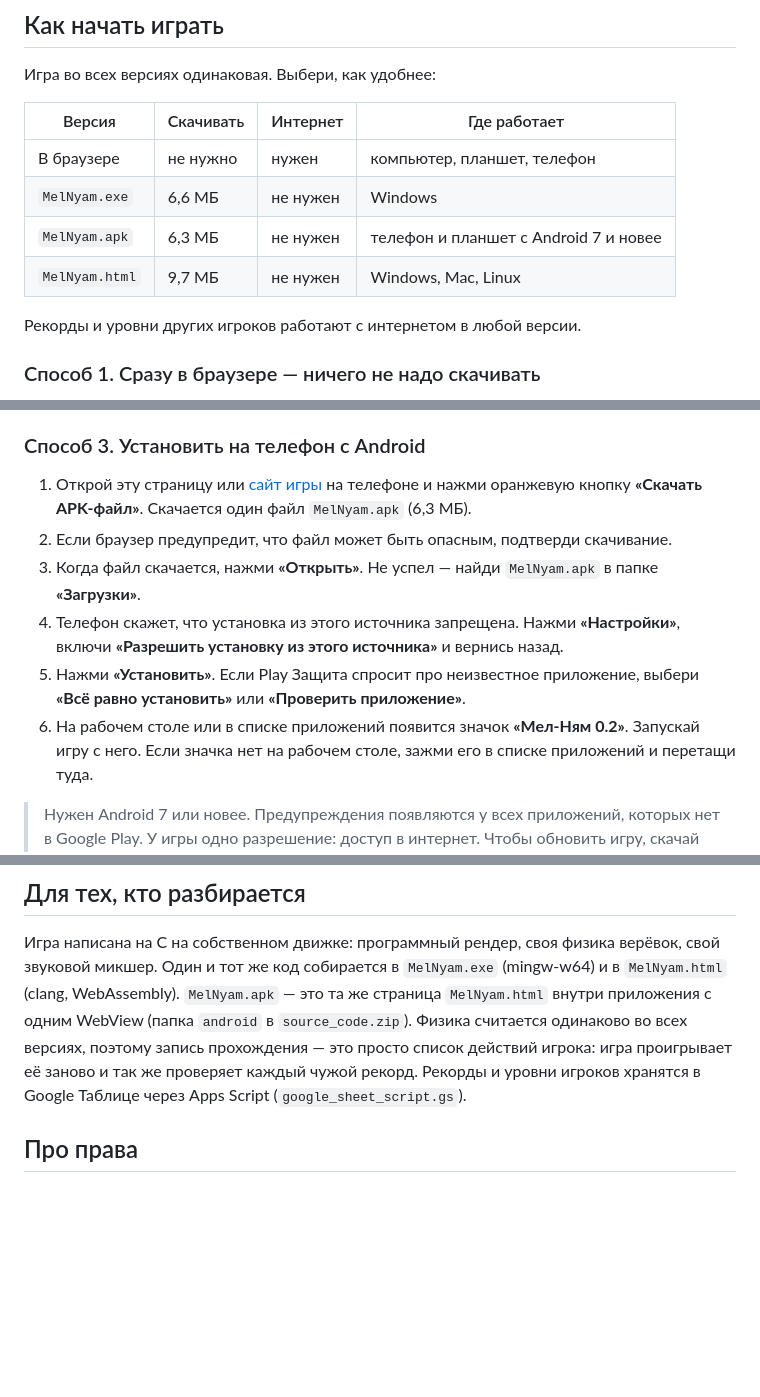
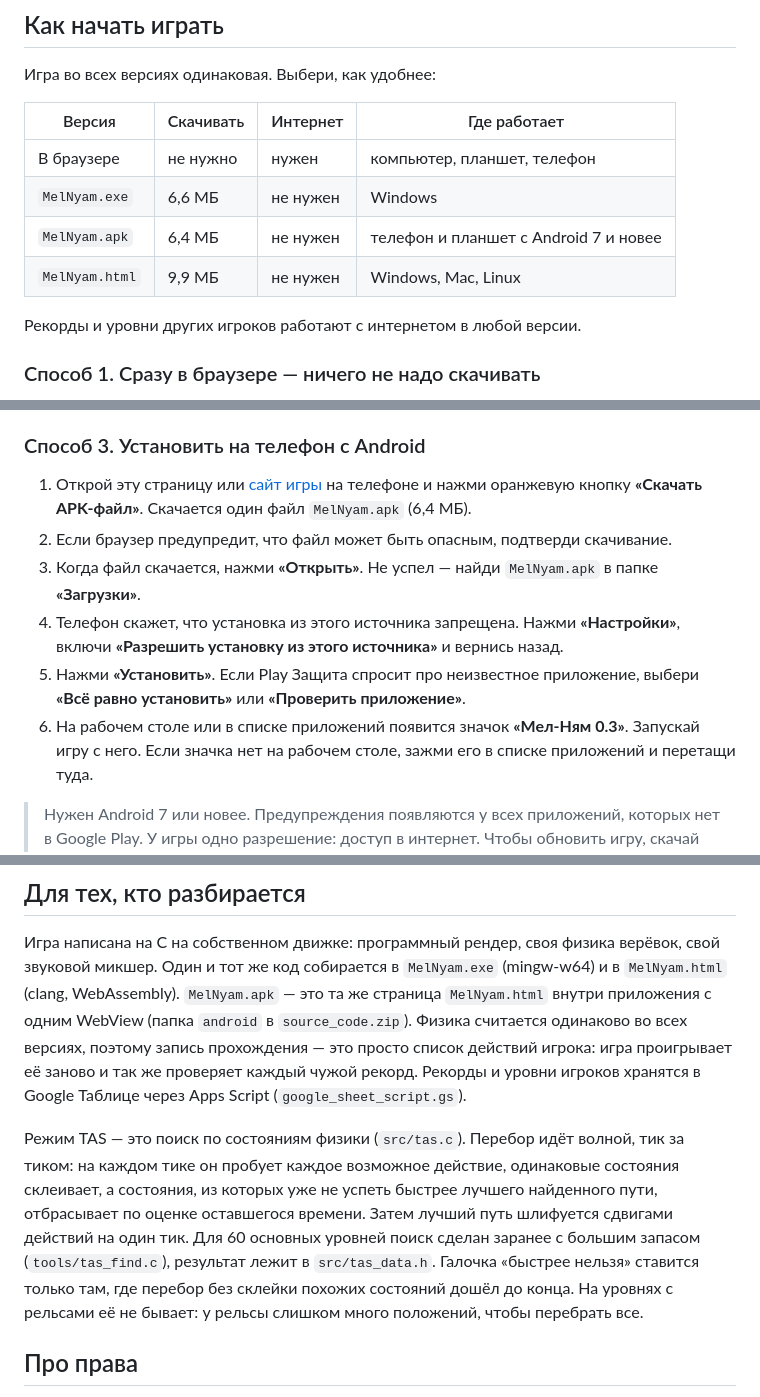
Before and after one commit to timofeybahvalov-cell/mel-nyam, a Markdown page: README.md, 3 parts joined by grey strips. Rendered like a GitHub page; blank space fills up the shorter version.

```diff
--- a/README.md
+++ b/README.md
@@ -35,8 +36,8 @@
 |---|---|---|---|
 | В браузере | не нужно | нужен | компьютер, планшет, телефон |
 | `MelNyam.exe` | 6,6 МБ | не нужен | Windows |
-| `MelNyam.apk` | 6,3 МБ | не нужен | телефон и планшет с Android 7 и новее |
-| `MelNyam.html` | 9,7 МБ | не нужен | Windows, Mac, Linux |
+| `MelNyam.apk` | 6,4 МБ | не нужен | телефон и планшет с Android 7 и новее |
+| `MelNyam.html` | 9,9 МБ | не нужен | Windows, Mac, Linux |
 
 Рекорды и уровни других игроков работают с интернетом в любой версии.
 
@@ -63,14 +64,14 @@
 ### Способ 3. Установить на телефон с Android
 
 1. Открой эту страницу или [сайт игры](https://timofeybahvalov-cell.github.io/mel-nyam/) на телефоне и нажми оранжевую кнопку **«Скачать APK-файл»**.
-   Скачается один файл `MelNyam.apk` (6,3 МБ).
+   Скачается один файл `MelNyam.apk` (6,4 МБ).
 2. Если браузер предупредит, что файл может быть опасным, подтверди скачивание.
 3. Когда файл скачается, нажми **«Открыть»**. Не успел — найди `MelNyam.apk` в папке **«Загрузки»**.
 4. Телефон скажет, что установка из этого источника запрещена. Нажми **«Настройки»**, включи
    **«Разрешить установку из этого источника»** и вернись назад.
 5. Нажми **«Установить»**. Если Play Защита спросит про неизвестное приложение, выбери **«Всё равно установить»**
    или **«Проверить приложение»**.
-6. На рабочем столе или в списке приложений появится значок **«Мел-Ням 0.2»**. Запускай игру с него.
+6. На рабочем столе или в списке приложений появится значок **«Мел-Ням 0.3»**. Запускай игру с него.
    Если значка нет на рабочем столе, зажми его в списке приложений и перетащи туда.
 
 > Нужен Android 7 или новее. Предупреждения появляются у всех приложений, которых нет в Google Play. У игры одно разрешение: доступ в интернет.
@@ -241,6 +262,13 @@
 игра проигрывает её заново и так же проверяет каждый чужой рекорд. Рекорды и уровни игроков хранятся в Google Таблице
 через Apps Script (`google_sheet_script.gs`).
 
+Режим TAS — это поиск по состояниям физики (`src/tas.c`). Перебор идёт волной, тик за тиком: на каждом тике он пробует каждое возможное действие,
+одинаковые состояния склеивает, а состояния, из которых уже не успеть быстрее лучшего найденного пути, отбрасывает
+по оценке оставшегося времени. Затем лучший путь шлифуется сдвигами действий на один тик.
+Для 60 основных уровней поиск сделан заранее с большим запасом (`tools/tas_find.c`), результат лежит в `src/tas_data.h`.
+Галочка «быстрее нельзя» ставится только там, где перебор без склейки похожих состояний дошёл до конца.
+На уровнях с рельсами её не бывает: у рельсы слишком много положений, чтобы перебрать все.
+
 ## Про права
 
 Это неофициальная фан-пародия. Игра бесплатная, в ней нет рекламы и покупок, автор не связан с Mellstroy.
```
Also changed, not shown: other parts of README.md (+21 -0 lines), pic_screen1.jpg, pic_screen11.jpg (added), pic_screen12.jpg (added), pic_screen13.jpg (added), 5 other files.
